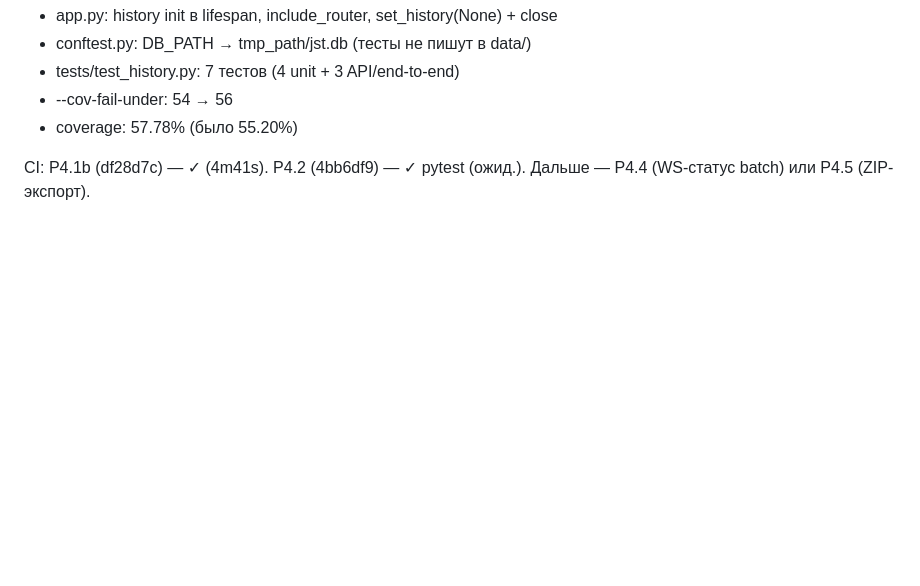
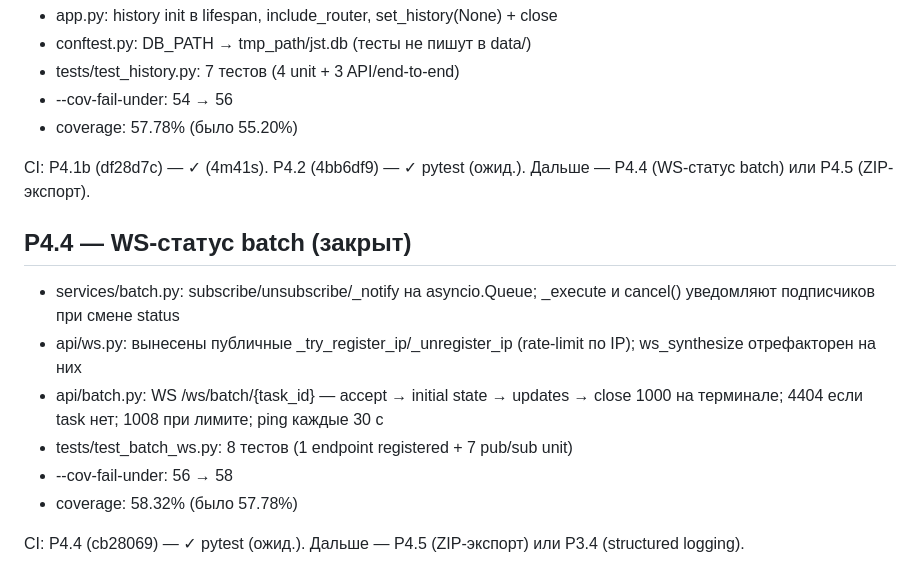
Before and after one commit to emtsevnazar/JST-BBB, a Markdown page: CLAUDE.md, the part around the change. Drawn GitHub-style; blank space fills up the shorter version.

Commit message:
docs(CLAUDE): P4.4 закрыт (WS-статус batch, 58.32%, 8 тестов)

```diff
--- a/CLAUDE.md
+++ b/CLAUDE.md
@@ -146,3 +146,19 @@ local variable 's'` при каждом synthesize. Оставлен тольк
 
 CI: P4.1b (df28d7c) — ✓ (4m41s). P4.2 (4bb6df9) — ✓ pytest (ожид.).
 Дальше — P4.4 (WS-статус batch) или P4.5 (ZIP-экспорт).
+
+## P4.4 — WS-статус batch (закрыт)
+
+- services/batch.py: subscribe/unsubscribe/_notify на asyncio.Queue;
+  _execute и cancel() уведомляют подписчиков при смене status
+- api/ws.py: вынесены публичные _try_register_ip/_unregister_ip
+  (rate-limit по IP); ws_synthesize отрефакторен на них
+- api/batch.py: WS /ws/batch/{task_id} — accept → initial state →
+  updates → close 1000 на терминале; 4404 если task нет; 1008 при лимите;
+  ping каждые 30 с
+- tests/test_batch_ws.py: 8 тестов (1 endpoint registered + 7 pub/sub unit)
+- --cov-fail-under: 56 → 58
+- coverage: 58.32% (было 57.78%)
+
+CI: P4.4 (cb28069) — ✓ pytest (ожид.).
+Дальше — P4.5 (ZIP-экспорт) или P3.4 (structured logging).
```
